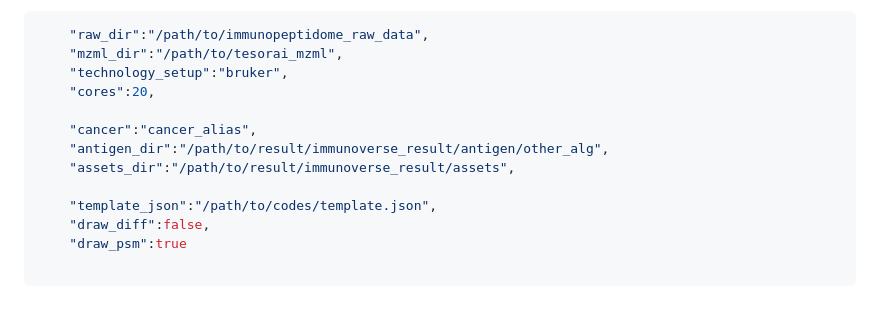
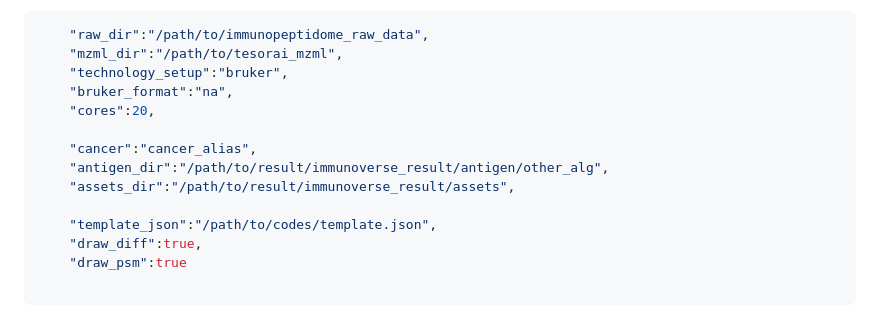
Before and after one commit to frankligy/pan_cancer_intracellular_antigen_atlas, a Markdown page: notes/Yarmarkovich_Lab_instructions.md, the part around one of its changes. Drawn GitHub-style.

````diff
--- a/notes/Yarmarkovich_Lab_instructions.md
+++ b/notes/Yarmarkovich_Lab_instructions.md
@@ -241,6 +316,7 @@ Make sure you requested mzml from tesorai, and put them into `/path/to/tesorai_m
     "raw_dir":"/path/to/immunopeptidome_raw_data",
     "mzml_dir":"/path/to/tesorai_mzml",
     "technology_setup":"bruker",
+    "bruker_format":"na",
     "cores":20,
 
     "cancer":"cancer_alias",
@@ -248,7 +324,7 @@ Make sure you requested mzml from tesorai, and put them into `/path/to/tesorai_m
     "assets_dir":"/path/to/result/immunoverse_result/assets",
 
     "template_json":"/path/to/codes/template.json",
-    "draw_diff":false,
+    "draw_diff":true,
     "draw_psm":true
 
 ```
````
Also changed, not shown: other parts of notes/Yarmarkovich_Lab_instructions.md (+75 -0 lines).
